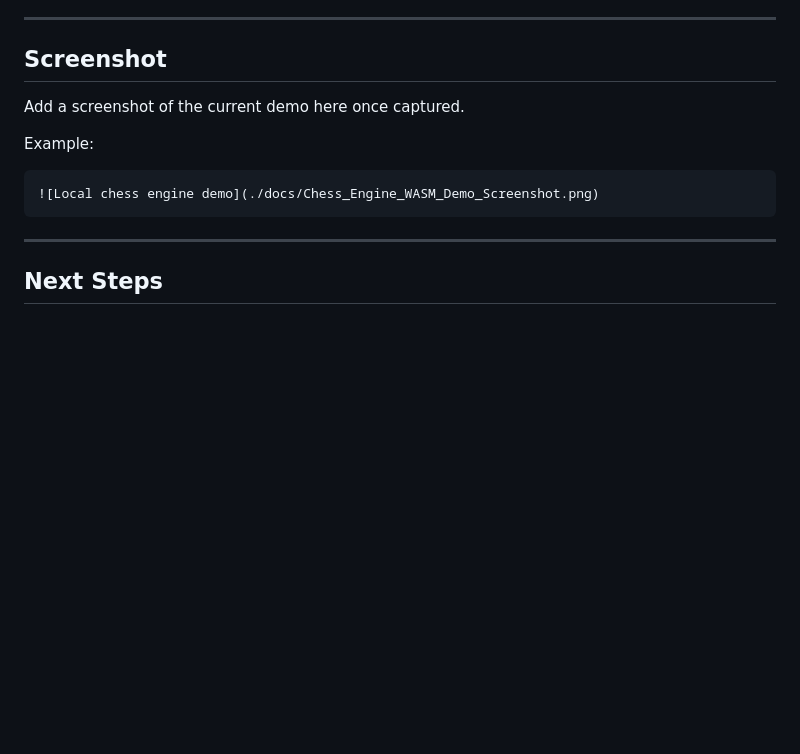
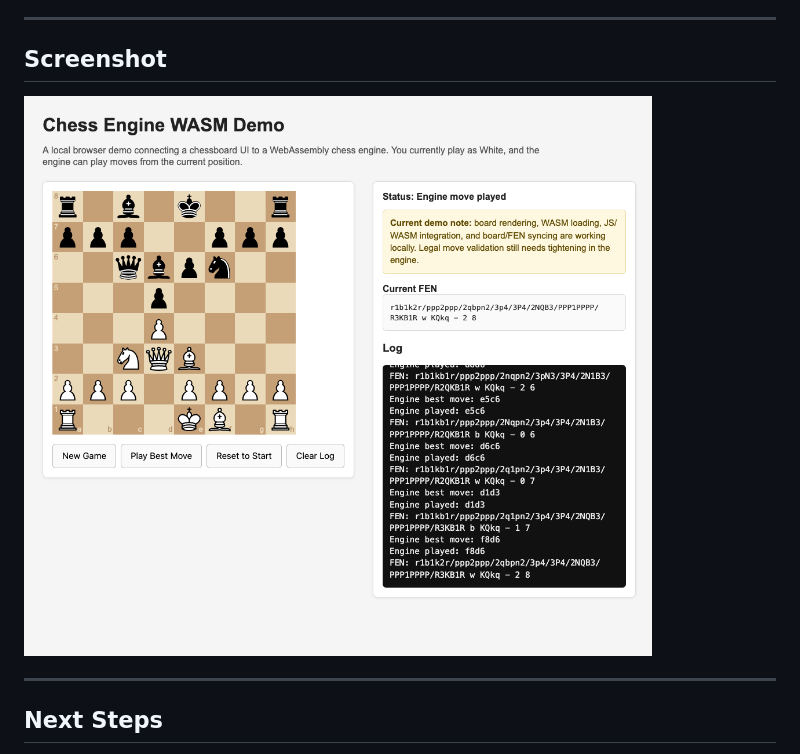
Before and after one commit to Shab00/chess-engine-wasm, a Markdown page: README.md, the part around the change. GitHub-like rendering; blank space fills up the shorter version.

Commit message:
README.md: Corrected screenshot

````diff
--- a/README.md
+++ b/README.md
@@ -125,13 +125,7 @@ The current demo includes:
 
 ## Screenshot
 
-Add a screenshot of the current demo here once captured.
-
-Example:
-
-```markdown
 ![Local chess engine demo](./docs/Chess_Engine_WASM_Demo_Screenshot.png)
-```
 
 ---
 
````
